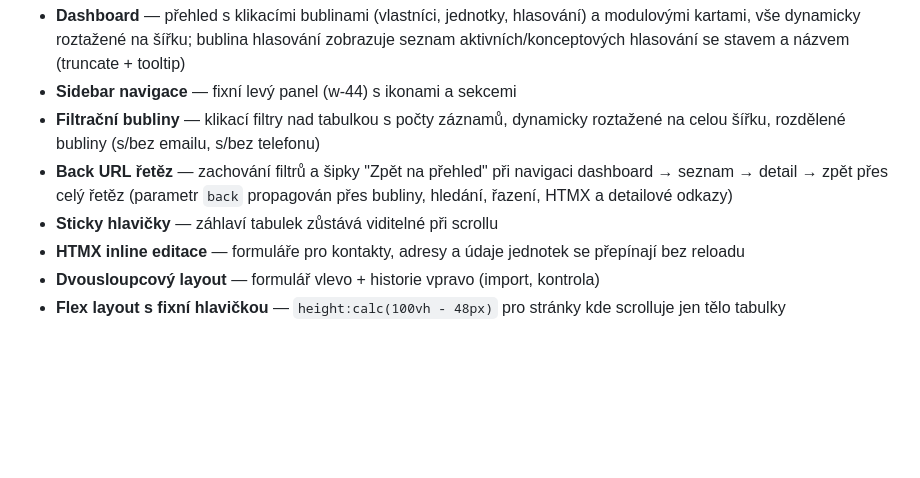
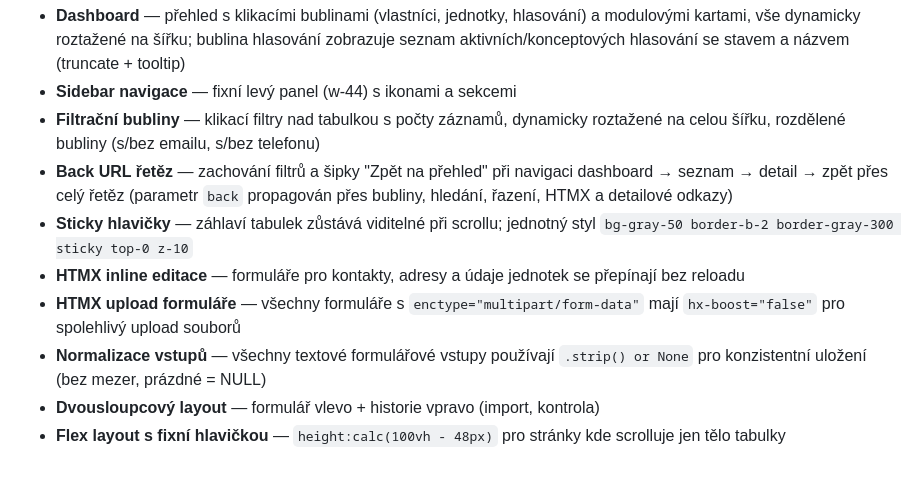
Before and after one commit to Martin-Cookie/SVJ, a Markdown page: README.md, the part around the change. Rendered like a GitHub page; blank space fills up the shorter version.

Commit message:
README: dokumentace UI konzistence (sticky hlavičky, hx-boost, normalizace vstupů)
Co-Authored-By: Claude Opus 4.6 <noreply@anthropic.com>

```diff
--- a/README.md
+++ b/README.md
@@ -557,7 +557,9 @@ LIBREOFFICE_PATH=/Applications/LibreOffice.app/Contents/MacOS/soffice
 - **Sidebar navigace** — fixní levý panel (w-44) s ikonami a sekcemi
 - **Filtrační bubliny** — klikací filtry nad tabulkou s počty záznamů, dynamicky roztažené na celou šířku, rozdělené bubliny (s/bez emailu, s/bez telefonu)
 - **Back URL řetěz** — zachování filtrů a šipky "Zpět na přehled" při navigaci dashboard → seznam → detail → zpět přes celý řetěz (parametr `back` propagován přes bubliny, hledání, řazení, HTMX a detailové odkazy)
-- **Sticky hlavičky** — záhlaví tabulek zůstává viditelné při scrollu
+- **Sticky hlavičky** — záhlaví tabulek zůstává viditelné při scrollu; jednotný styl `bg-gray-50 border-b-2 border-gray-300 sticky top-0 z-10`
 - **HTMX inline editace** — formuláře pro kontakty, adresy a údaje jednotek se přepínají bez reloadu
+- **HTMX upload formuláře** — všechny formuláře s `enctype="multipart/form-data"` mají `hx-boost="false"` pro spolehlivý upload souborů
+- **Normalizace vstupů** — všechny textové formulářové vstupy používají `.strip() or None` pro konzistentní uložení (bez mezer, prázdné = NULL)
 - **Dvousloupcový layout** — formulář vlevo + historie vpravo (import, kontrola)
 - **Flex layout s fixní hlavičkou** — `height:calc(100vh - 48px)` pro stránky kde scrolluje jen tělo tabulky
```
